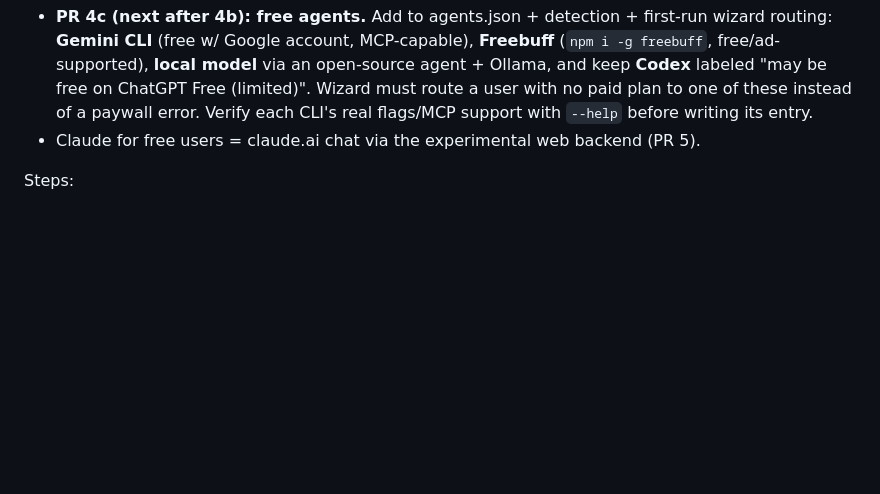
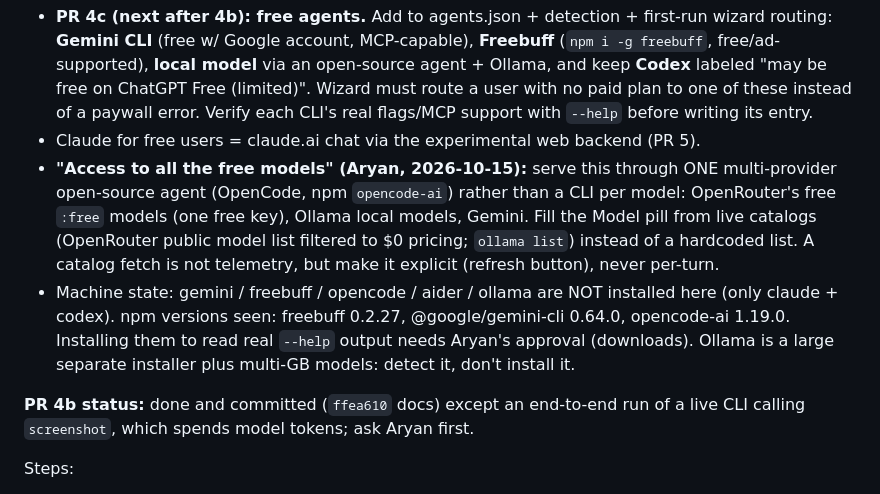
Before and after one commit to Aryansingh0783/ezCLI, a Markdown page: HANDOFF.md, the part around the change. Drawn GitHub-style; blank space fills up the shorter version.

Commit message:
handoff: PR 4b done; PR 4c scope covers free-model catalogs

```diff
--- a/HANDOFF.md
+++ b/HANDOFF.md
@@ -191,6 +191,21 @@ run on the Claude Free plan (Anthropic server-side gate; pricing page lists it
   these instead of a paywall error. Verify each CLI's real flags/MCP support
   with `--help` before writing its entry.
 - Claude for free users = claude.ai chat via the experimental web backend (PR 5).
+- **"Access to all the free models" (Aryan, 2026-10-15):** serve this through ONE
+  multi-provider open-source agent (OpenCode, npm `opencode-ai`) rather than a
+  CLI per model: OpenRouter's free `:free` models (one free key), Ollama local
+  models, Gemini. Fill the Model pill from live catalogs (OpenRouter public
+  model list filtered to $0 pricing; `ollama list`) instead of a hardcoded list.
+  A catalog fetch is not telemetry, but make it explicit (refresh button), never
+  per-turn.
+- Machine state: gemini / freebuff / opencode / aider / ollama are NOT installed
+  here (only claude + codex). npm versions seen: freebuff 0.2.27,
+  @google/gemini-cli 0.64.0, opencode-ai 1.19.0. Installing them to read real
+  `--help` output needs Aryan's approval (downloads). Ollama is a large separate
+  installer plus multi-GB models: detect it, don't install it.
+
+**PR 4b status:** done and committed (`ffea610` docs) except an end-to-end run of
+a live CLI calling `screenshot`, which spends model tokens; ask Aryan first.
 
 Steps:
 1. [x] capture.rs (`55ac632`). Real capture verified: 1920x1080 -> 1280x720,
```
